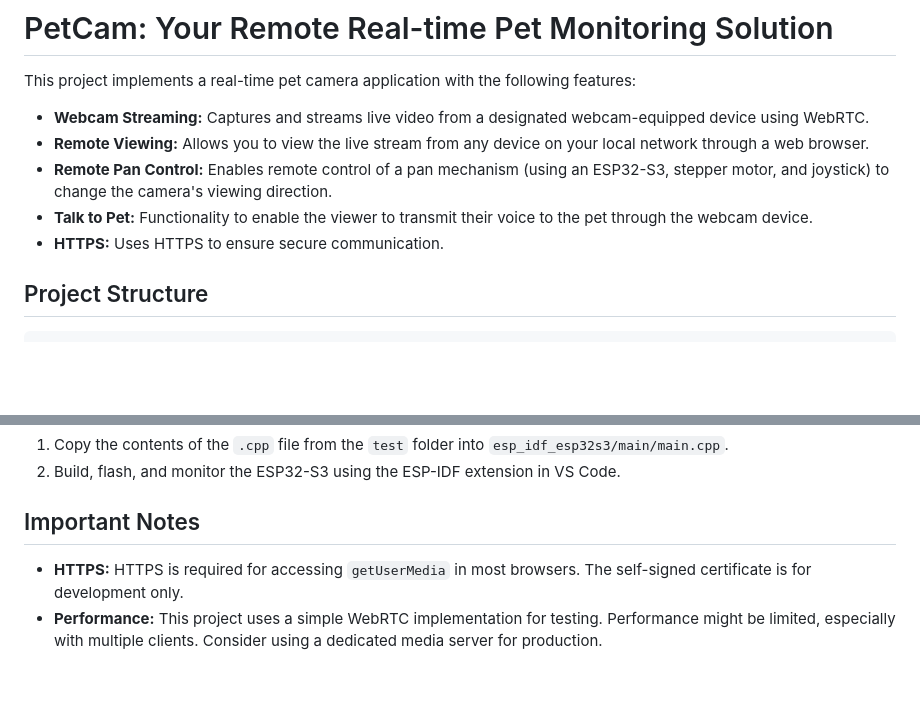
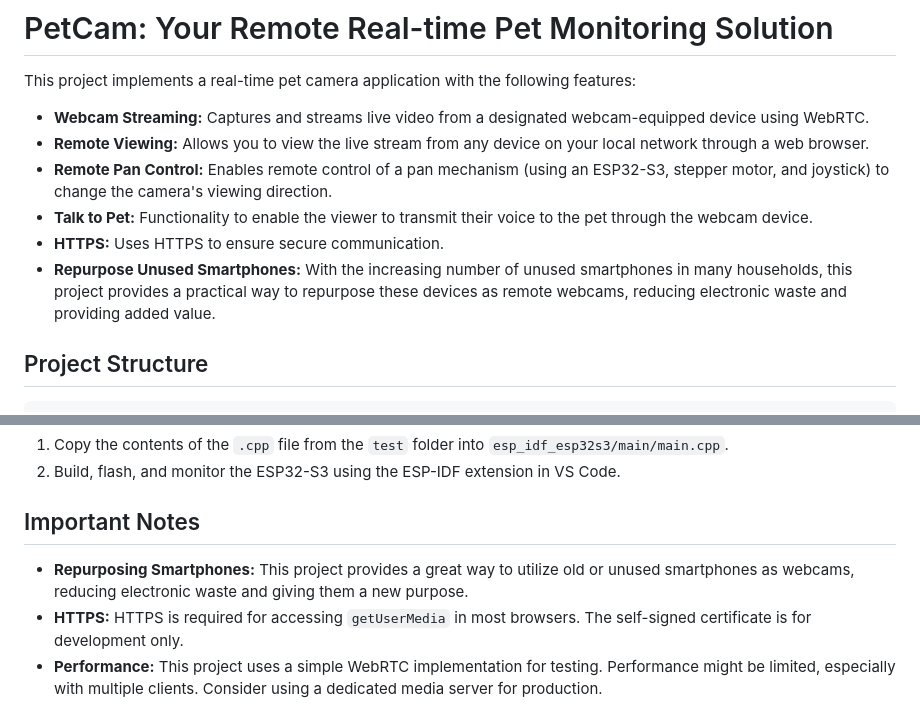
Before and after one commit to whiteSHADOW1234/PetCam, a Markdown page: README.md, 2 parts joined by grey strips. Drawn GitHub-style; blank space fills up the shorter version.

Commit message:
docs: Add information on repurposing unused smartphones as webcams in README

```diff
--- a/README.md
+++ b/README.md
@@ -7,6 +7,7 @@ This project implements a real-time pet camera application with the following fe
 *   **Remote Pan Control:** Enables remote control of a pan mechanism (using an ESP32-S3, stepper motor, and joystick) to change the camera's viewing direction.
 *   **Talk to Pet:** Functionality to enable the viewer to transmit their voice to the pet through the webcam device.
 *   **HTTPS:** Uses HTTPS to ensure secure communication.
+*   **Repurpose Unused Smartphones:**  With the increasing number of unused smartphones in many households, this project provides a practical way to repurpose these devices as remote webcams, reducing electronic waste and providing added value.
 
 ## Project Structure
 
@@ -220,6 +221,7 @@ The `test` folder contains code for testing individual components:
 
 ## Important Notes
 
+*   **Repurposing Smartphones:** This project provides a great way to utilize old or unused smartphones as webcams, reducing electronic waste and giving them a new purpose.
 *   **HTTPS:** HTTPS is required for accessing `getUserMedia` in most browsers. The self-signed certificate is for development only.
 *   **Performance:** This project uses a simple WebRTC implementation for testing. Performance might be limited, especially with multiple clients. Consider using a dedicated media server for production.
 *   **Audio:** The audio in this project is unidirectional from the `server-view` to the `open-cam`. Implementing bi-directional audio requires further development.
```
Also changed, not shown: README_zh_tw.md (added, +230 -0 lines).
